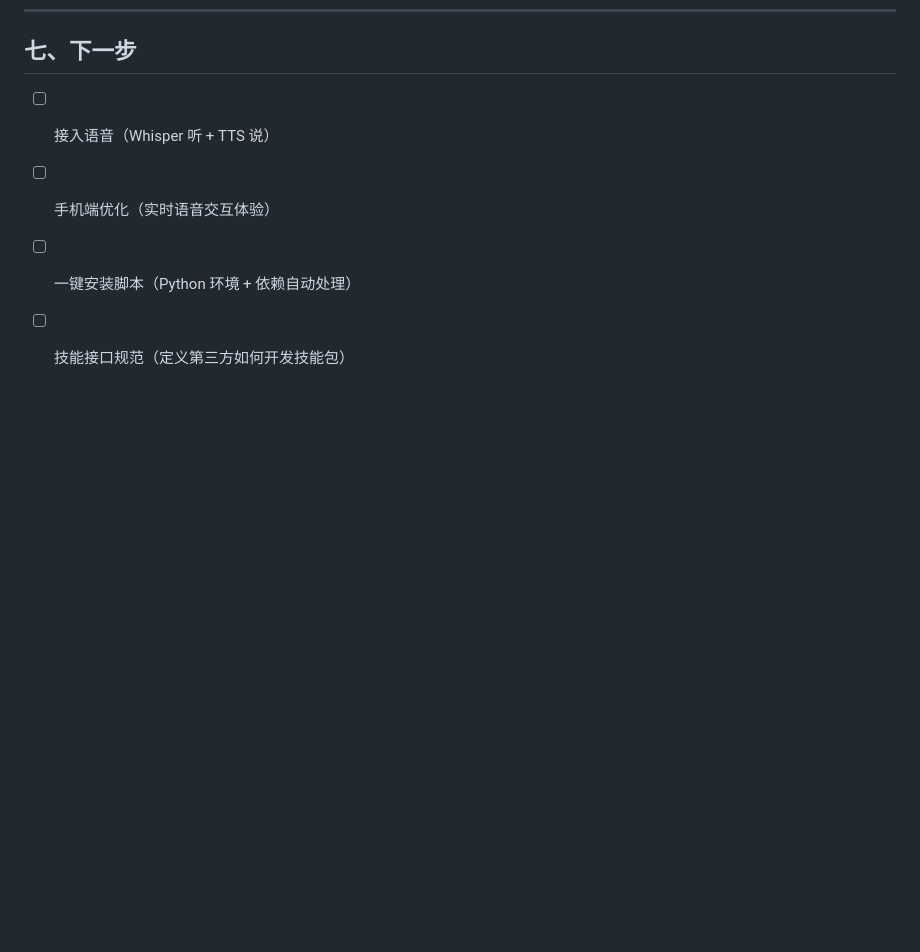
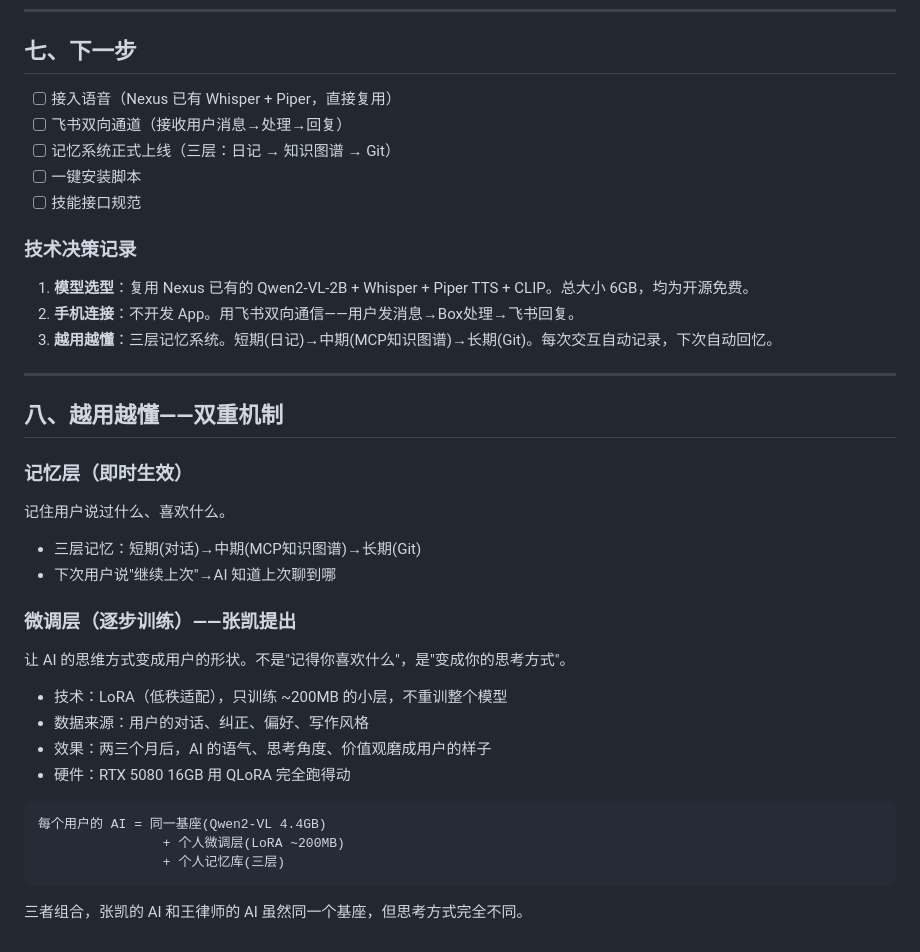
Before and after one commit to usetiantian/zhangkai, a Markdown page: PROJECT_NEXUS.md, the part around the change. Drawn GitHub-style; blank space fills up the shorter version.

Commit message:
立项书: 越用越懂=记忆+微调 | LoRA训练 | 记忆→训练样本飞轮

````diff
--- a/PROJECT_NEXUS.md
+++ b/PROJECT_NEXUS.md
@@ -147,7 +147,38 @@ NexusAgent 平台
 
 ## 七、下一步
 
-- [ ] 接入语音（Whisper 听 + TTS 说）
-- [ ] 手机端优化（实时语音交互体验）
-- [ ] 一键安装脚本（Python 环境 + 依赖自动处理）
-- [ ] 技能接口规范（定义第三方如何开发技能包）
+- [ ] 接入语音（Nexus 已有 Whisper + Piper，直接复用）
+- [ ] 飞书双向通道（接收用户消息→处理→回复）
+- [ ] 记忆系统正式上线（三层：日记 → 知识图谱 → Git）
+- [ ] 一键安装脚本
+- [ ] 技能接口规范
+
+### 技术决策记录
+
+1. **模型选型**：复用 Nexus 已有的 Qwen2-VL-2B + Whisper + Piper TTS + CLIP。总大小 6GB，均为开源免费。
+2. **手机连接**：不开发 App。用飞书双向通信——用户发消息→Box处理→飞书回复。
+3. **越用越懂**：三层记忆系统。短期(日记)→中期(MCP知识图谱)→长期(Git)。每次交互自动记录，下次自动回忆。
+
+---
+
+## 八、越用越懂——双重机制
+
+### 记忆层（即时生效）
+记住用户说过什么、喜欢什么。
+- 三层记忆：短期(对话)→中期(MCP知识图谱)→长期(Git)
+- 下次用户说"继续上次"→AI 知道上次聊到哪
+
+### 微调层（逐步训练）——张凯提出
+让 AI 的思维方式变成用户的形状。不是"记得你喜欢什么"，是"变成你的思考方式"。
+- 技术：LoRA（低秩适配），只训练 ~200MB 的小层，不重训整个模型
+- 数据来源：用户的对话、纠正、偏好、写作风格
+- 效果：两三个月后，AI 的语气、思考角度、价值观磨成用户的样子
+- 硬件：RTX 5080 16GB 用 QLoRA 完全跑得动
+
+```
+每个用户的 AI = 同一基座(Qwen2-VL 4.4GB)
+                + 个人微调层(LoRA ~200MB)
+                + 个人记忆库(三层)
+```
+
+三者组合，张凯的 AI 和王律师的 AI 虽然同一个基座，但思考方式完全不同。
````
